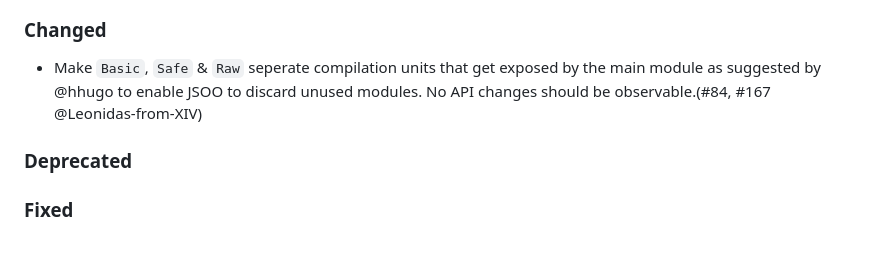
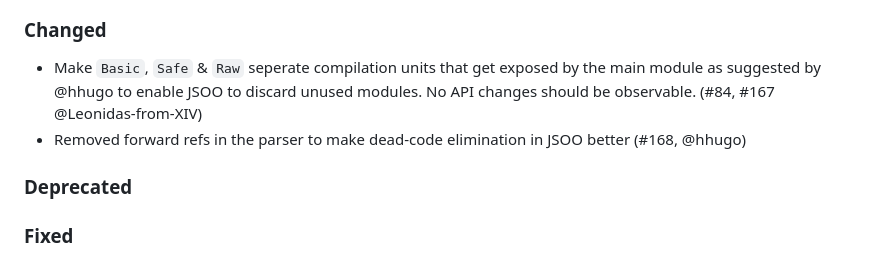
Before and after one commit to ocaml-community/yojson, a Markdown page: CHANGES.md, the part around the change. GitHub-like rendering.

Commit message:
Add changelog entry for the forward refs
Despite not being a visible change, this might still be a notable
improvement and JSOO users will probably like to know about it.

```diff
--- a/CHANGES.md
+++ b/CHANGES.md
@@ -6,8 +6,9 @@
 
 - Make `Basic`, `Safe` & `Raw` seperate compilation units that get exposed by
   the main module as suggested by @hhugo to enable JSOO to discard unused
-  modules. No API changes should be observable.(#84, #167
-  @Leonidas-from-XIV)
+  modules. No API changes should be observable. (#84, #167 @Leonidas-from-XIV)
+- Removed forward refs in the parser to make dead-code elimination in JSOO
+  better (#168, @hhugo)
 
 ### Deprecated
 
```
